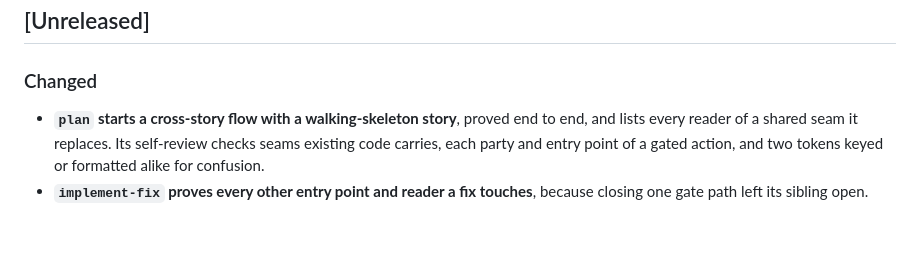
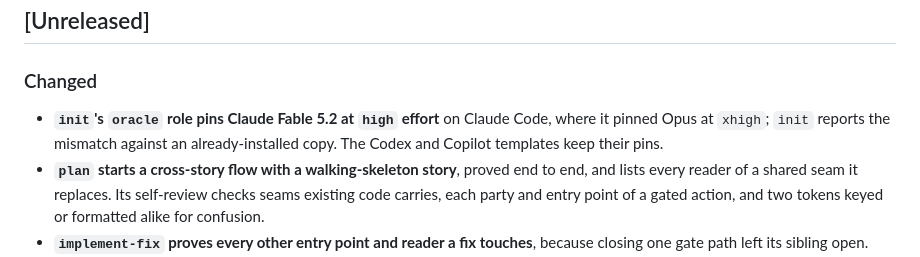
Before and after one commit to IT-HUSET/andthen, a Markdown page: CHANGELOG.md, the part around the change. Rendered like a GitHub page; blank space fills up the shorter version.

Commit message:
oracle role pins Fable 5.2 at high effort – see CHANGELOG [Unreleased]

```diff
--- a/CHANGELOG.md
+++ b/CHANGELOG.md
@@ -9,6 +9,7 @@ Follows [Semantic Versioning](https://semver.org/) and [Keep a Changelog](https:
 ## [Unreleased]
 
 ### Changed
+- **`init`'s `oracle` role pins Claude Fable 5.2 at `high` effort** on Claude Code, where it pinned Opus at `xhigh`; `init` reports the mismatch against an already-installed copy. The Codex and Copilot templates keep their pins.
 - **`plan` starts a cross-story flow with a walking-skeleton story**, proved end to end, and lists every reader of a shared seam it replaces. Its self-review checks seams existing code carries, each party and entry point of a gated action, and two tokens keyed or formatted alike for confusion.
 - **`implement-fix` proves every other entry point and reader a fix touches**, because closing one gate path left its sibling open.
 - **`review`'s outcome lens walks a leg a deferral does not name**, instead of letting one deferral close every row.
```
Also changed, not shown: 1 other file.
